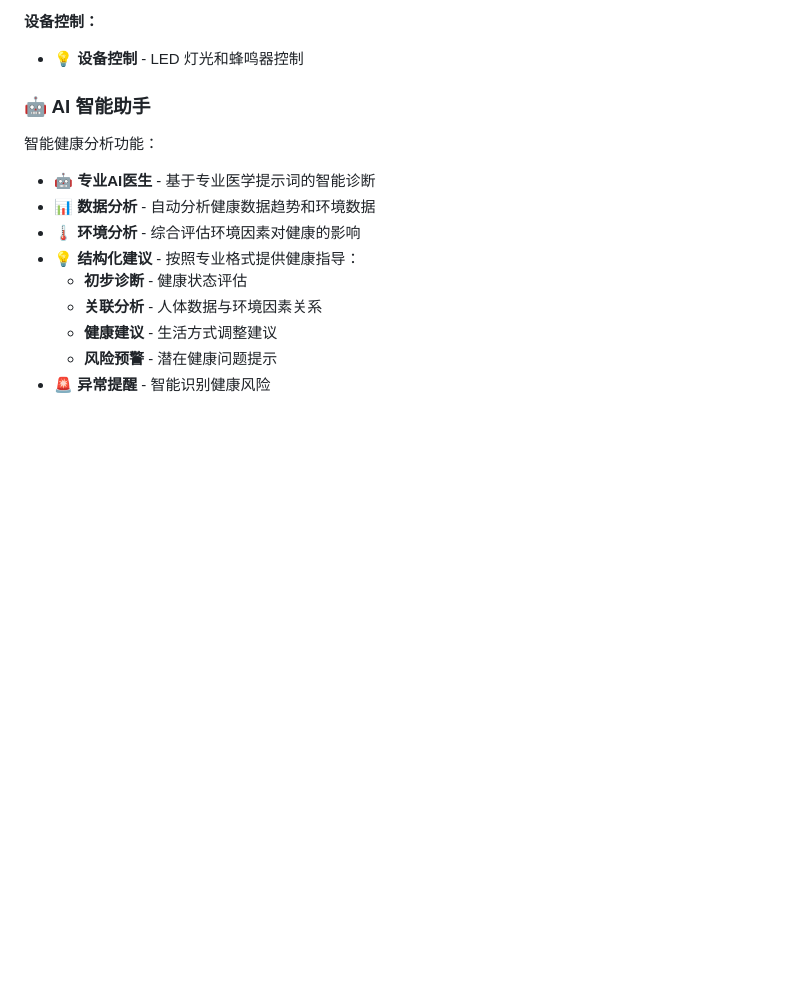
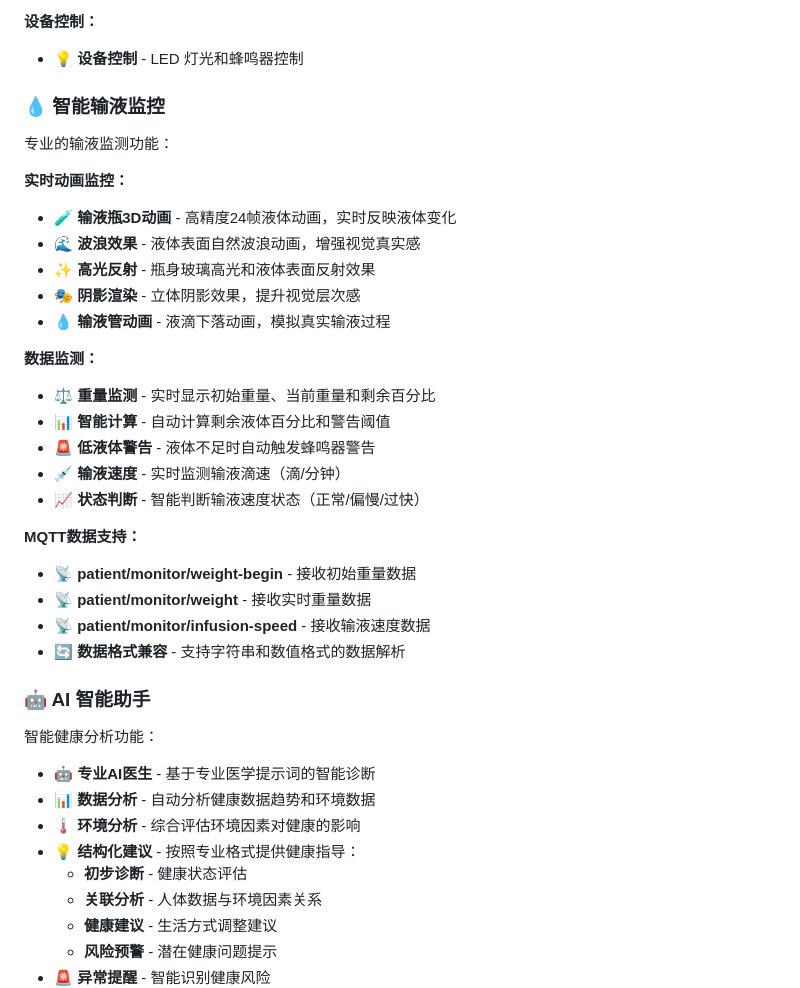
Before and after one commit to babybitter/iot-health-monitor, a Markdown page: README.md, the part around the change printed below. Rendered like a GitHub page; blank space fills up the shorter version.

Commit message:
feat(smart-monitor): Add smart-monitor page with real-time fluid animation
- 新增智能输液监控页面
- 实现输液瓶液体动画效果
- 添加输液速度监测功能(patient/monitor/infusion-speed)
- 实现液体高度实时变化，支持百分比显示

```diff
--- a/README.md
+++ b/README.md
@@ -54,6 +61,30 @@
 
 **设备控制：**
 - 💡 **设备控制** - LED 灯光和蜂鸣器控制
+
+### 💧 智能输液监控
+
+专业的输液监测功能：
+
+**实时动画监控：**
+- 🧪 **输液瓶3D动画** - 高精度24帧液体动画，实时反映液体变化
+- 🌊 **波浪效果** - 液体表面自然波浪动画，增强视觉真实感
+- ✨ **高光反射** - 瓶身玻璃高光和液体表面反射效果
+- 🎭 **阴影渲染** - 立体阴影效果，提升视觉层次感
+- 💧 **输液管动画** - 液滴下落动画，模拟真实输液过程
+
+**数据监测：**
+- ⚖️ **重量监测** - 实时显示初始重量、当前重量和剩余百分比
+- 📊 **智能计算** - 自动计算剩余液体百分比和警告阈值
+- 🚨 **低液体警告** - 液体不足时自动触发蜂鸣器警告
+- 💉 **输液速度** - 实时监测输液滴速（滴/分钟）
+- 📈 **状态判断** - 智能判断输液速度状态（正常/偏慢/过快）
+
+**MQTT数据支持：**
+- 📡 **patient/monitor/weight-begin** - 接收初始重量数据
+- 📡 **patient/monitor/weight** - 接收实时重量数据
+- 📡 **patient/monitor/infusion-speed** - 接收输液速度数据
+- 🔄 **数据格式兼容** - 支持字符串和数值格式的数据解析
 
 ### 🤖 AI 智能助手
 
```
Also changed, not shown: other parts of README.md (+13 -6 lines), images/infusion.png (added), 10 other files.
